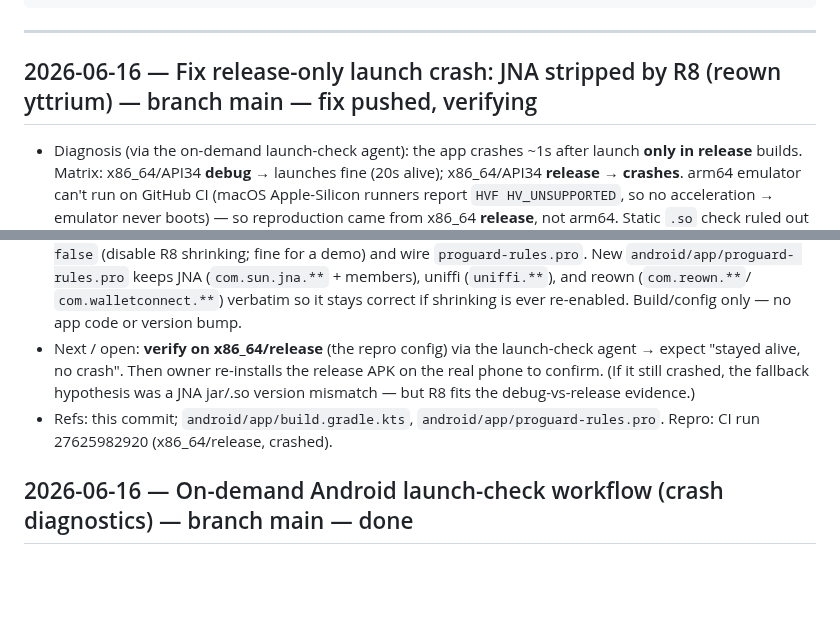
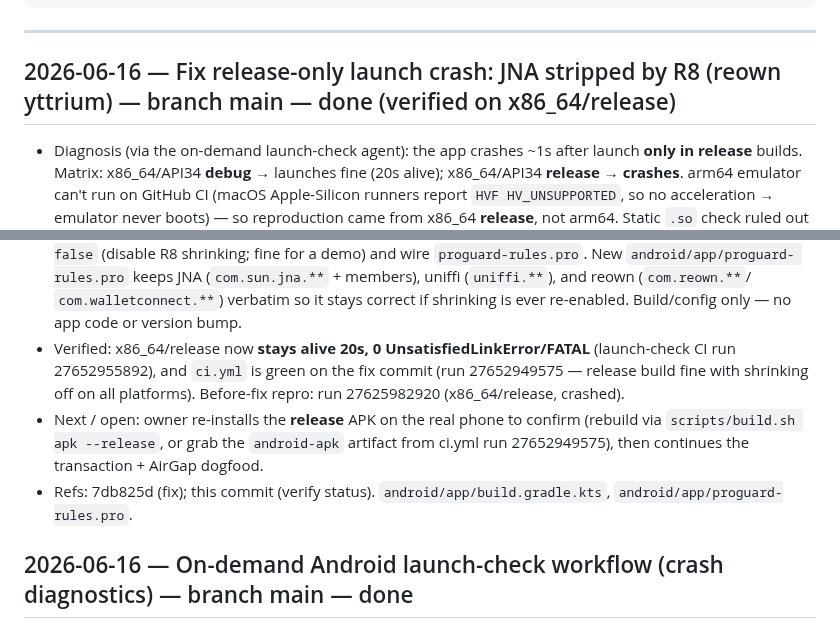
Before and after one commit to code-agent-43824/mobile-wallet-demo, a Markdown page: docs/worklog.md, 2 parts joined by grey strips. Drawn GitHub-style; blank space fills up the shorter version.

Commit message:
docs: mark JNA/R8 release-crash fix verified (x86_64/release green)

```diff
--- a/docs/worklog.md
+++ b/docs/worklog.md
@@ -18,7 +18,7 @@ Entry template:
 
 ---
 
-## 2026-06-16 — Fix release-only launch crash: JNA stripped by R8 (reown yttrium) — branch main — fix pushed, verifying
+## 2026-06-16 — Fix release-only launch crash: JNA stripped by R8 (reown yttrium) — branch main — done (verified on x86_64/release)
 - Diagnosis (via the on-demand launch-check agent): the app crashes ~1s after launch **only in release** builds.
   Matrix: x86_64/API34 **debug** → launches fine (20s alive); x86_64/API34 **release** → **crashes**. arm64
   emulator can't run on GitHub CI (macOS Apple-Silicon runners report `HVF HV_UNSUPPORTED`, so no acceleration
@@ -37,11 +37,14 @@ Entry template:
   rules.pro` keeps JNA (`com.sun.jna.**` + members), uniffi (`uniffi.**`), and reown (`com.reown.**`/
   `com.walletconnect.**`) verbatim so it stays correct if shrinking is ever re-enabled. Build/config only —
   no app code or version bump.
-- Next / open: **verify on x86_64/release** (the repro config) via the launch-check agent → expect "stayed
-  alive, no crash". Then owner re-installs the release APK on the real phone to confirm. (If it still crashed,
-  the fallback hypothesis was a JNA jar/.so version mismatch — but R8 fits the debug-vs-release evidence.)
-- Refs: this commit; `android/app/build.gradle.kts`, `android/app/proguard-rules.pro`. Repro: CI run
-  27625982920 (x86_64/release, crashed).
+- Verified: x86_64/release now **stays alive 20s, 0 UnsatisfiedLinkError/FATAL** (launch-check CI run
+  27652955892), and `ci.yml` is green on the fix commit (run 27652949575 — release build fine with shrinking
+  off on all platforms). Before-fix repro: run 27625982920 (x86_64/release, crashed).
+- Next / open: owner re-installs the **release** APK on the real phone to confirm (rebuild via
+  `scripts/build.sh apk --release`, or grab the `android-apk` artifact from ci.yml run 27652949575), then
+  continues the transaction + AirGap dogfood.
+- Refs: 7db825d (fix); this commit (verify status). `android/app/build.gradle.kts`,
+  `android/app/proguard-rules.pro`.
 
 ## 2026-06-16 — On-demand Android launch-check workflow (crash diagnostics) — branch main — done
 - Trigger: owner reports the app **crashes ~1s after launch on a real Android phone**. The build chain
```
